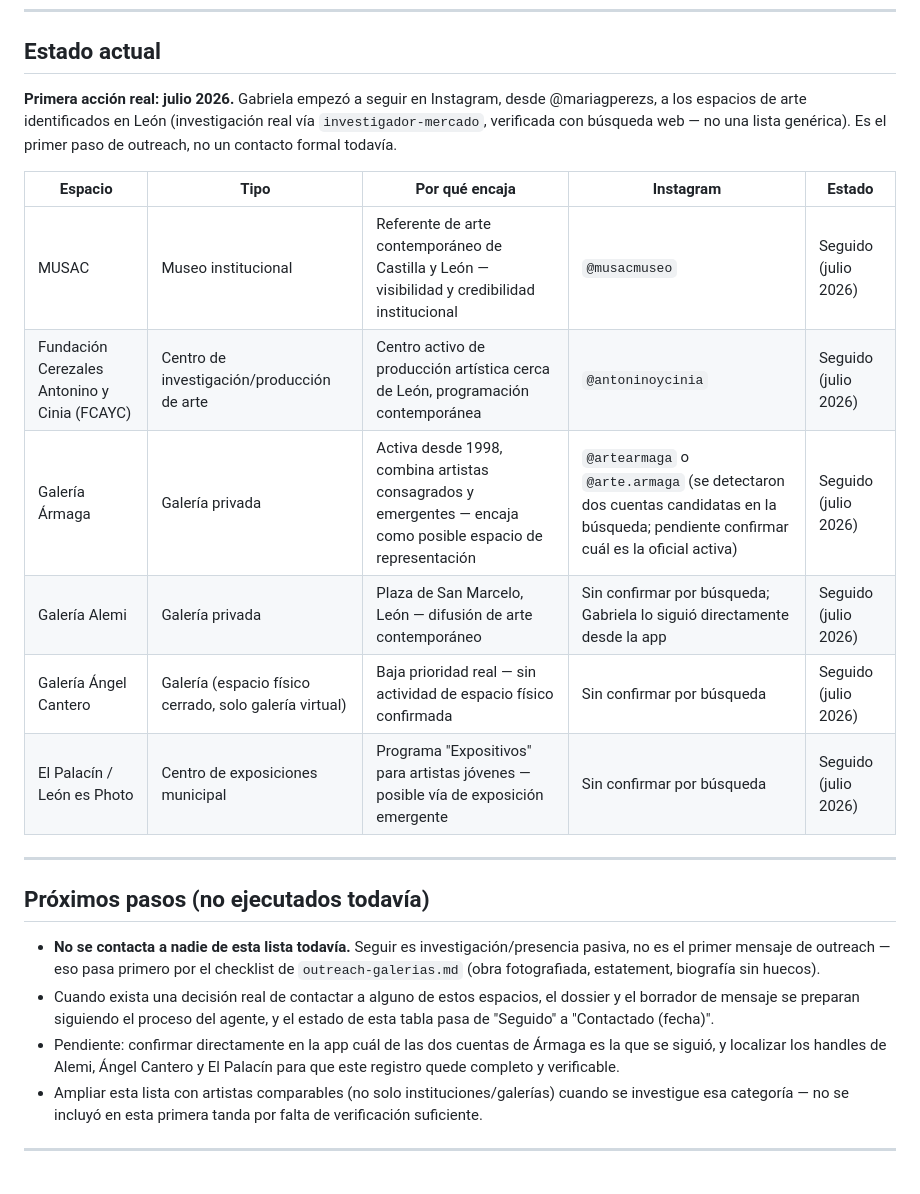
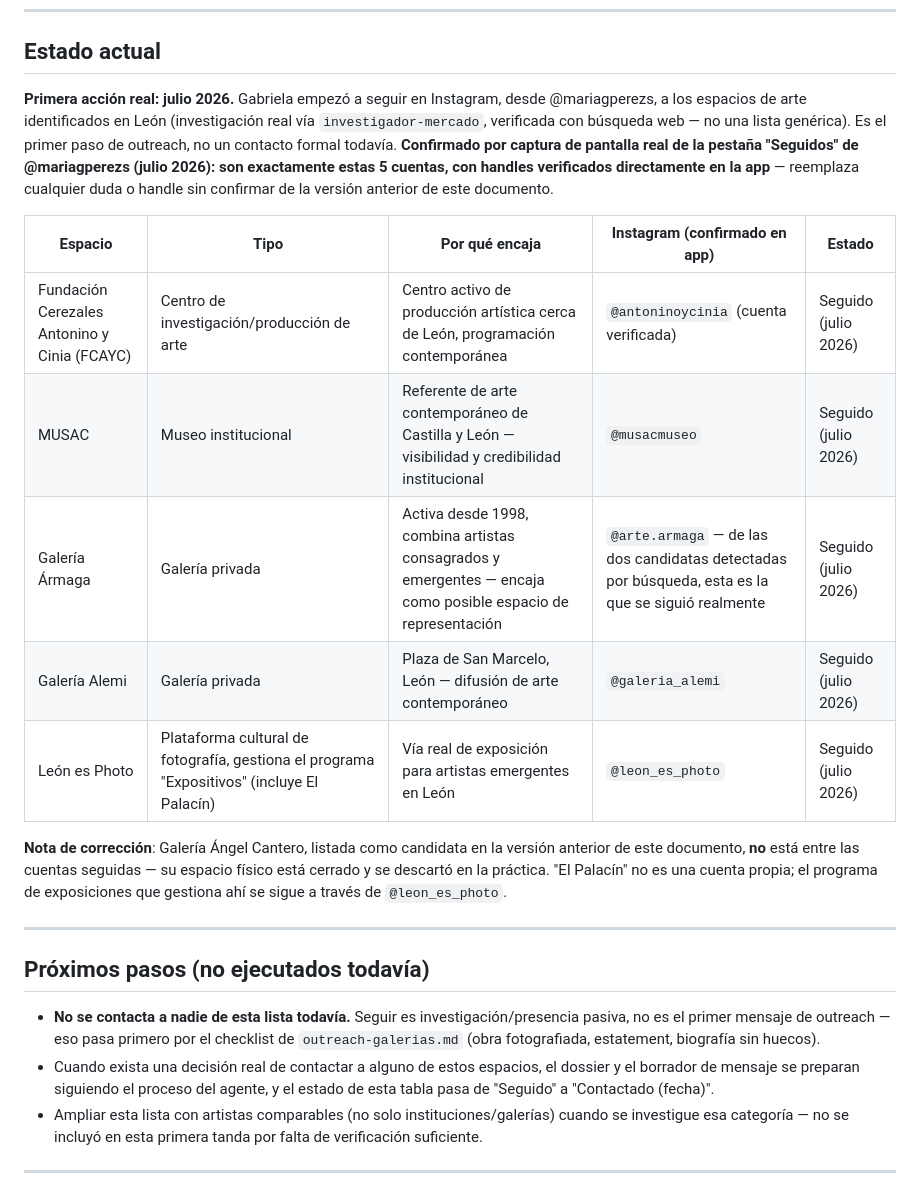
Before and after one commit to mariaperezart/estudio, a Markdown page: OUTREACH_GALERIAS.md, the part around the change. GitHub-like rendering.

Commit message:
Corregir registro de outreach con handles confirmados en la app
Captura real de la pestaña "Seguidos" de @mariagperezs confirma exactamente 5 cuentas (no 6) con handles verificados: antoninoycinia, musacmuseo, arte.armaga, galeria_alemi, leon_es_photo. Ángel Cantero no se siguió; "El Palacín" corresponde a la cuenta leon_es_photo.

```diff
--- a/OUTREACH_GALERIAS.md
+++ b/OUTREACH_GALERIAS.md
@@ -6,16 +6,17 @@
 
 ## Estado actual
 
-**Primera acción real: julio 2026.** Gabriela empezó a seguir en Instagram, desde @mariagperezs, a los espacios de arte identificados en León (investigación real vía `investigador-mercado`, verificada con búsqueda web — no una lista genérica). Es el primer paso de outreach, no un contacto formal todavía.
+**Primera acción real: julio 2026.** Gabriela empezó a seguir en Instagram, desde @mariagperezs, a los espacios de arte identificados en León (investigación real vía `investigador-mercado`, verificada con búsqueda web — no una lista genérica). Es el primer paso de outreach, no un contacto formal todavía. **Confirmado por captura de pantalla real de la pestaña "Seguidos" de @mariagperezs (julio 2026): son exactamente estas 5 cuentas, con handles verificados directamente en la app** — reemplaza cualquier duda o handle sin confirmar de la versión anterior de este documento.
 
-| Espacio | Tipo | Por qué encaja | Instagram | Estado |
+| Espacio | Tipo | Por qué encaja | Instagram (confirmado en app) | Estado |
 |---|---|---|---|---|
+| Fundación Cerezales Antonino y Cinia (FCAYC) | Centro de investigación/producción de arte | Centro activo de producción artística cerca de León, programación contemporánea | `@antoninoycinia` (cuenta verificada) | Seguido (julio 2026) |
 | MUSAC | Museo institucional | Referente de arte contemporáneo de Castilla y León — visibilidad y credibilidad institucional | `@musacmuseo` | Seguido (julio 2026) |
-| Fundación Cerezales Antonino y Cinia (FCAYC) | Centro de investigación/producción de arte | Centro activo de producción artística cerca de León, programación contemporánea | `@antoninoycinia` | Seguido (julio 2026) |
-| Galería Ármaga | Galería privada | Activa desde 1998, combina artistas consagrados y emergentes — encaja como posible espacio de representación | `@artearmaga` o `@arte.armaga` (se detectaron dos cuentas candidatas en la búsqueda; pendiente confirmar cuál es la oficial activa) | Seguido (julio 2026) |
-| Galería Alemi | Galería privada | Plaza de San Marcelo, León — difusión de arte contemporáneo | Sin confirmar por búsqueda; Gabriela lo siguió directamente desde la app | Seguido (julio 2026) |
-| Galería Ángel Cantero | Galería (espacio físico cerrado, solo galería virtual) | Baja prioridad real — sin actividad de espacio físico confirmada | Sin confirmar por búsqueda | Seguido (julio 2026) |
-| El Palacín / León es Photo | Centro de exposiciones municipal | Programa "Expositivos" para artistas jóvenes — posible vía de exposición emergente | Sin confirmar por búsqueda | Seguido (julio 2026) |
+| Galería Ármaga | Galería privada | Activa desde 1998, combina artistas consagrados y emergentes — encaja como posible espacio de representación | `@arte.armaga` — de las dos candidatas detectadas por búsqueda, esta es la que se siguió realmente | Seguido (julio 2026) |
+| Galería Alemi | Galería privada | Plaza de San Marcelo, León — difusión de arte contemporáneo | `@galeria_alemi` | Seguido (julio 2026) |
+| León es Photo | Plataforma cultural de fotografía, gestiona el programa "Expositivos" (incluye El Palacín) | Vía real de exposición para artistas emergentes en León | `@leon_es_photo` | Seguido (julio 2026) |
+
+**Nota de corrección**: Galería Ángel Cantero, listada como candidata en la versión anterior de este documento, **no** está entre las cuentas seguidas — su espacio físico está cerrado y se descartó en la práctica. "El Palacín" no es una cuenta propia; el programa de exposiciones que gestiona ahí se sigue a través de `@leon_es_photo`.
 
 ---
 
@@ -23,7 +24,6 @@
 
 - **No se contacta a nadie de esta lista todavía.** Seguir es investigación/presencia pasiva, no es el primer mensaje de outreach — eso pasa primero por el checklist de `outreach-galerias.md` (obra fotografiada, estatement, biografía sin huecos).
 - Cuando exista una decisión real de contactar a alguno de estos espacios, el dossier y el borrador de mensaje se preparan siguiendo el proceso del agente, y el estado de esta tabla pasa de "Seguido" a "Contactado (fecha)".
-- Pendiente: confirmar directamente en la app cuál de las dos cuentas de Ármaga es la que se siguió, y localizar los handles de Alemi, Ángel Cantero y El Palacín para que este registro quede completo y verificable.
 - Ampliar esta lista con artistas comparables (no solo instituciones/galerías) cuando se investigue esa categoría — no se incluyó en esta primera tanda por falta de verificación suficiente.
 
 ---
```
Also changed, not shown: LIBRO_HABITATS.md (+1 -1 lines).
